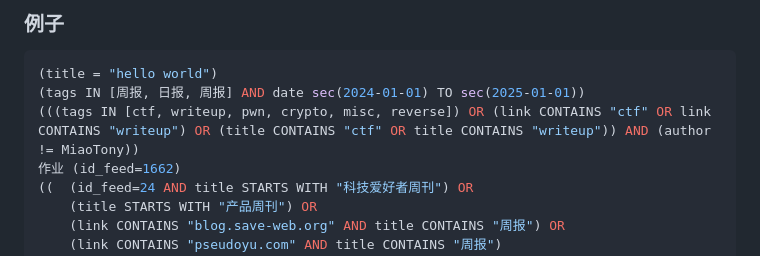
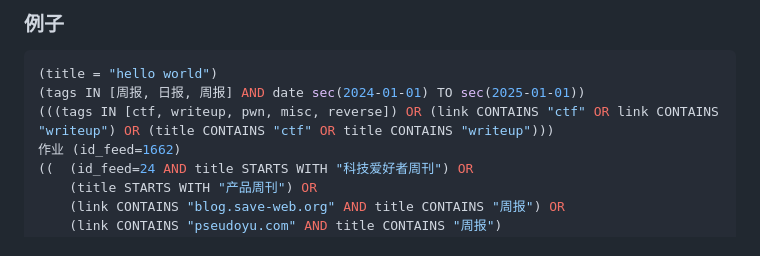
Before and after one commit to saveweb/saveweb-search-backend, a Markdown page: usage.md, the part around the change. GitHub-like rendering.

````diff
--- a/usage.md
+++ b/usage.md
@@ -98,7 +98,7 @@ link: str, 文章链接
 ```sql
 (title = "hello world")
 (tags IN [周报, 日报, 周报] AND date sec(2024-01-01) TO sec(2025-01-01))
-(((tags IN [ctf, writeup, pwn, crypto, misc, reverse]) OR (link CONTAINS "ctf" OR link CONTAINS "writeup") OR (title CONTAINS "ctf" OR title CONTAINS "writeup")) AND (author != MiaoTony))
+(((tags IN [ctf, writeup, pwn, misc, reverse]) OR (link CONTAINS "ctf" OR link CONTAINS "writeup") OR (title CONTAINS "ctf" OR title CONTAINS "writeup")))
 作业 (id_feed=1662)
 ((  (id_feed=24 AND title STARTS WITH "科技爱好者周刊") OR
     (title STARTS WITH "产品周刊") OR
````
